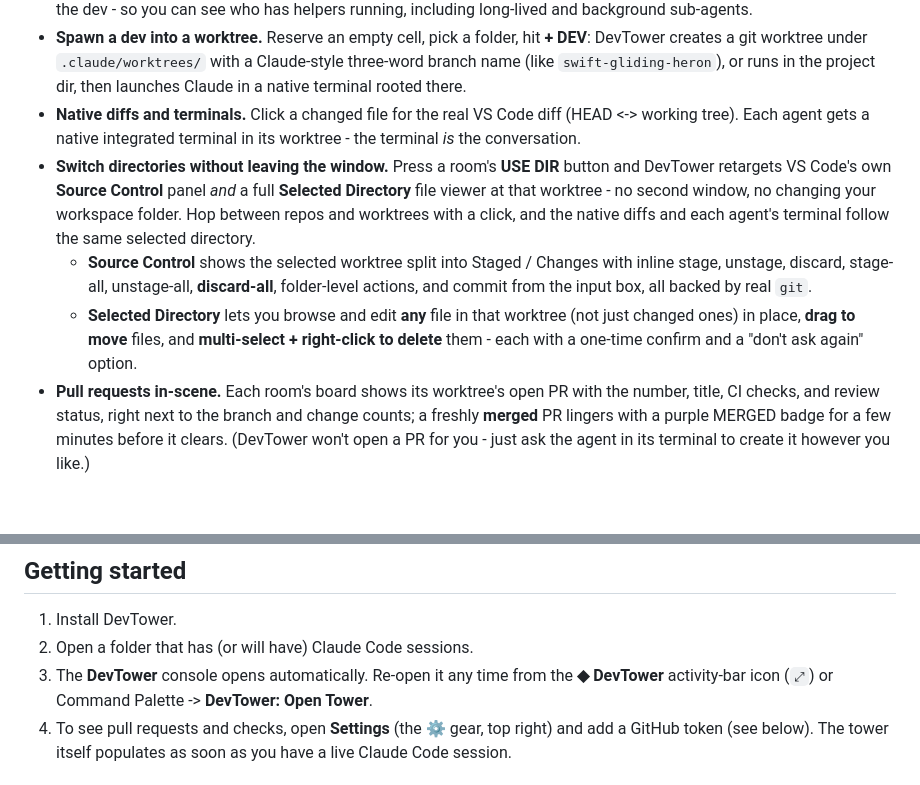
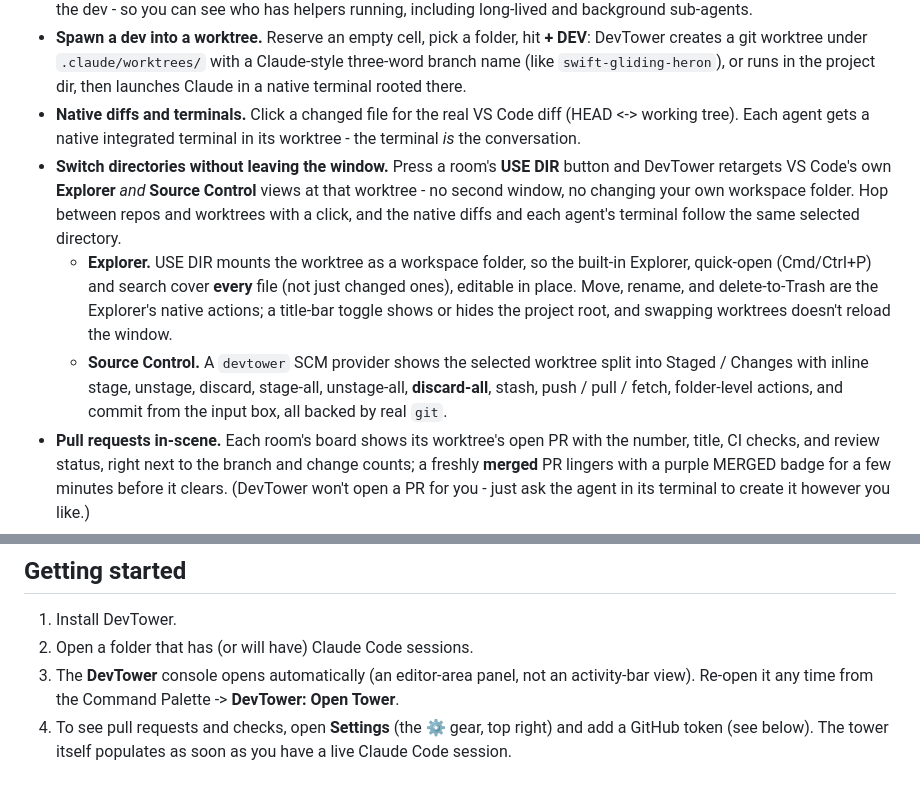
Before and after one commit to BradenTerry/DevTower, a Markdown page: MARKETPLACE.md, 2 parts joined by grey strips. Rendered like a GitHub page; blank space fills up the shorter version.

```diff
--- a/MARKETPLACE.md
+++ b/MARKETPLACE.md
@@ -22,9 +22,9 @@ DevTower collapses it into **a single view**. Every repo and worktree is a room
 - **Sub-agent badge.** When a session fans out work with the Task/Agent tool, a small bot glyph and count appear next to the dev - so you can see who has helpers running, including long-lived and background sub-agents.
 - **Spawn a dev into a worktree.** Reserve an empty cell, pick a folder, hit **+ DEV**: DevTower creates a git worktree under `.claude/worktrees/` with a Claude-style three-word branch name (like `swift-gliding-heron`), or runs in the project dir, then launches Claude in a native terminal rooted there.
 - **Native diffs and terminals.** Click a changed file for the real VS Code diff (HEAD <-> working tree). Each agent gets a native integrated terminal in its worktree - the terminal *is* the conversation.
-- **Switch directories without leaving the window.** Press a room's **USE DIR** button and DevTower retargets VS Code's own **Source Control** panel *and* a full **Selected Directory** file viewer at that worktree - no second window, no changing your workspace folder. Hop between repos and worktrees with a click, and the native diffs and each agent's terminal follow the same selected directory.
-  - **Source Control** shows the selected worktree split into Staged / Changes with inline stage, unstage, discard, stage-all, unstage-all, **discard-all**, folder-level actions, and commit from the input box, all backed by real `git`.
-  - **Selected Directory** lets you browse and edit **any** file in that worktree (not just changed ones) in place, **drag to move** files, and **multi-select + right-click to delete** them - each with a one-time confirm and a "don't ask again" option.
+- **Switch directories without leaving the window.** Press a room's **USE DIR** button and DevTower retargets VS Code's own **Explorer** *and* **Source Control** views at that worktree - no second window, no changing your own workspace folder. Hop between repos and worktrees with a click, and the native diffs and each agent's terminal follow the same selected directory.
+  - **Explorer.** USE DIR mounts the worktree as a workspace folder, so the built-in Explorer, quick-open (Cmd/Ctrl+P) and search cover **every** file (not just changed ones), editable in place. Move, rename, and delete-to-Trash are the Explorer's native actions; a title-bar toggle shows or hides the project root, and swapping worktrees doesn't reload the window.
+  - **Source Control.** A `devtower` SCM provider shows the selected worktree split into Staged / Changes with inline stage, unstage, discard, stage-all, unstage-all, **discard-all**, stash, push / pull / fetch, folder-level actions, and commit from the input box, all backed by real `git`.
 - **Pull requests in-scene.** Each room's board shows its worktree's open PR with the number, title, CI checks, and review status, right next to the branch and change counts; a freshly **merged** PR lingers with a purple MERGED badge for a few minutes before it clears. (DevTower won't open a PR for you - just ask the agent in its terminal to create it however you like.)
 - **Mini view (compact popout).** A second, canvas-free window beside the tower: a dense table that drills **Projects -> Worktrees -> Agents**, plus **All agents** and **All PRs** tabs. Same live feed as the scene - states, per-branch git stats, and PR/CI status - in a compact list where you can add projects/worktrees, spawn or remove agents, switch the selected directory, and jump to a PR. It's **decoupled from the tower** - open it on its own from the Command Palette, and it keeps updating even when the scene is closed.
 
@@ -32,7 +32,7 @@ DevTower collapses it into **a single view**. Every repo and worktree is a room
 
 1. Install DevTower.
 2. Open a folder that has (or will have) Claude Code sessions.
-3. The **DevTower** console opens automatically. Re-open it any time from the **◆ DevTower** activity-bar icon (`⤢`) or Command Palette -> **DevTower: Open Tower**.
+3. The **DevTower** console opens automatically (an editor-area panel, not an activity-bar view). Re-open it any time from the Command Palette -> **DevTower: Open Tower**.
 4. To see pull requests and checks, open **Settings** (the ⚙ gear, top right) and add a GitHub token (see below). The tower itself populates as soon as you have a live Claude Code session.
 
 ## Requirements and what it accesses
```
Also changed, not shown: README.md (+6 -6 lines).
